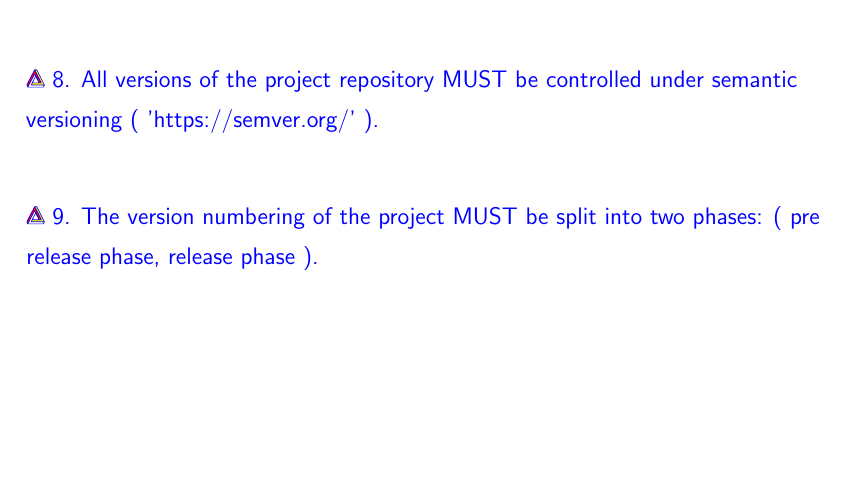
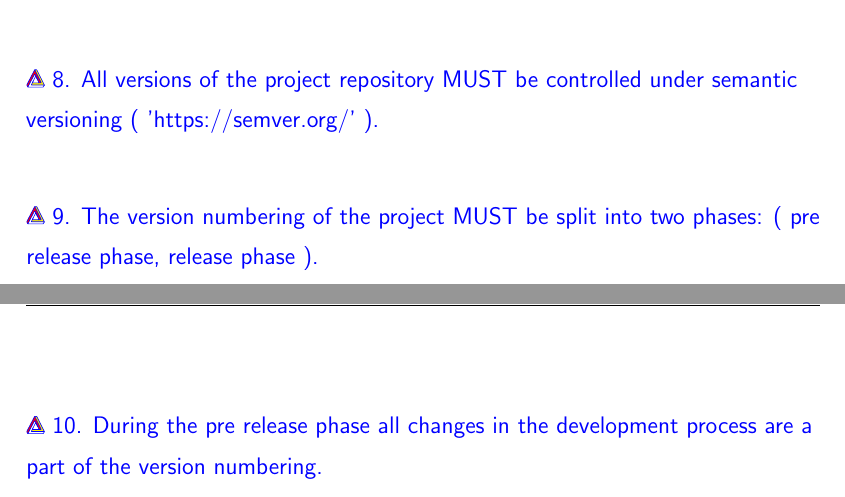
Before and after one commit to NexusWide/StyleGuide, a LaTeX document (rule_sets/project_management_style/latex_version/main.tex): part of page 8 of 9 before the commit and two parts of pages 8 and 9 of 9 after it, the two joined at a grey line, cut so that both start at the same text, the shorter picture padded with empty space. Compiled offline with pdfLaTeX.

Commit message:
fix(docs): add rule number 10
...

project_management_latex: 68

```diff
--- a/rule_sets/project_management_style/latex_version/main.tex
+++ b/rule_sets/project_management_style/latex_version/main.tex
@@ -229,4 +229,6 @@
 
     \nexusrule{    9. The version numbering of the project MUST be split into two phases: ( pre release phase, release phase ).} \newline
 
+    \nexusrule{    10. During the pre release phase all changes in the development process are a part of the version numbering.} \newline
+
 \end{document}
```
